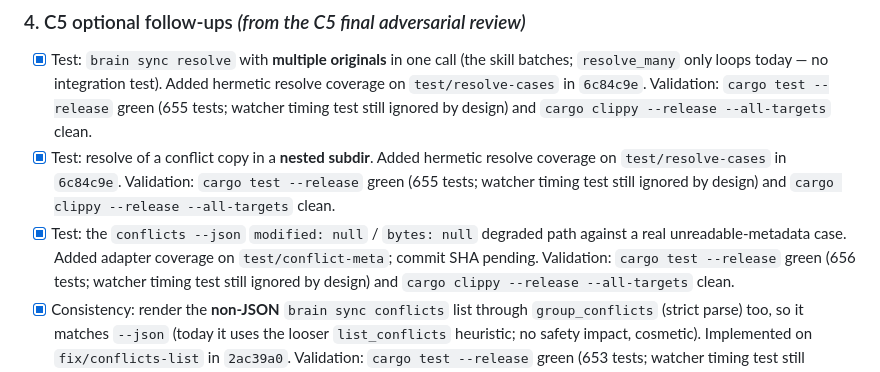
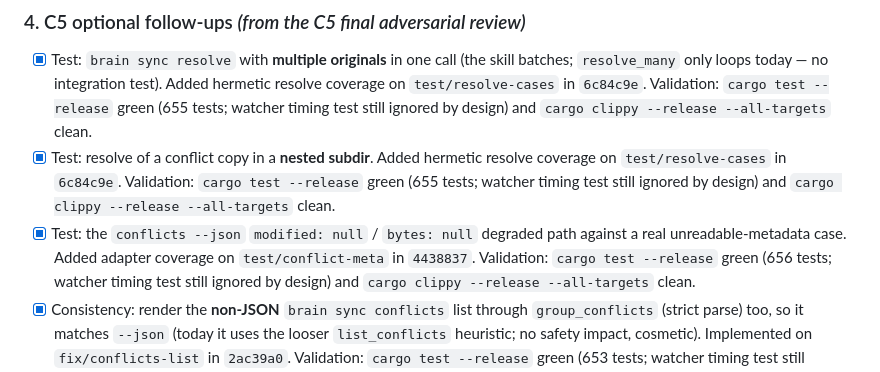
Before and after one commit to jpsyx/brain, a Markdown page: docs/superpowers/brain-sync-status.md, the part around the change. Drawn GitHub-style.

Commit message:
Update sync status for conflict metadata
Record the C5 conflict metadata coverage implementation commit in the running handoff.

```diff
--- a/docs/superpowers/brain-sync-status.md
+++ b/docs/superpowers/brain-sync-status.md
@@ -96,7 +96,7 @@ unless noted. Update this file (check the box, note the commit) as you land each
   still ignored by design) and `cargo clippy --release --all-targets` clean.
 - [x] Test: the `conflicts --json` `modified: null` / `bytes: null` degraded
   path against a real unreadable-metadata case.
-  Added adapter coverage on `test/conflict-meta`; commit SHA pending.
+  Added adapter coverage on `test/conflict-meta` in `4438837`.
   Validation: `cargo test --release` green (656 tests; watcher timing test
   still ignored by design) and `cargo clippy --release --all-targets` clean.
 - [x] Consistency: render the **non-JSON** `brain sync conflicts` list through
```
